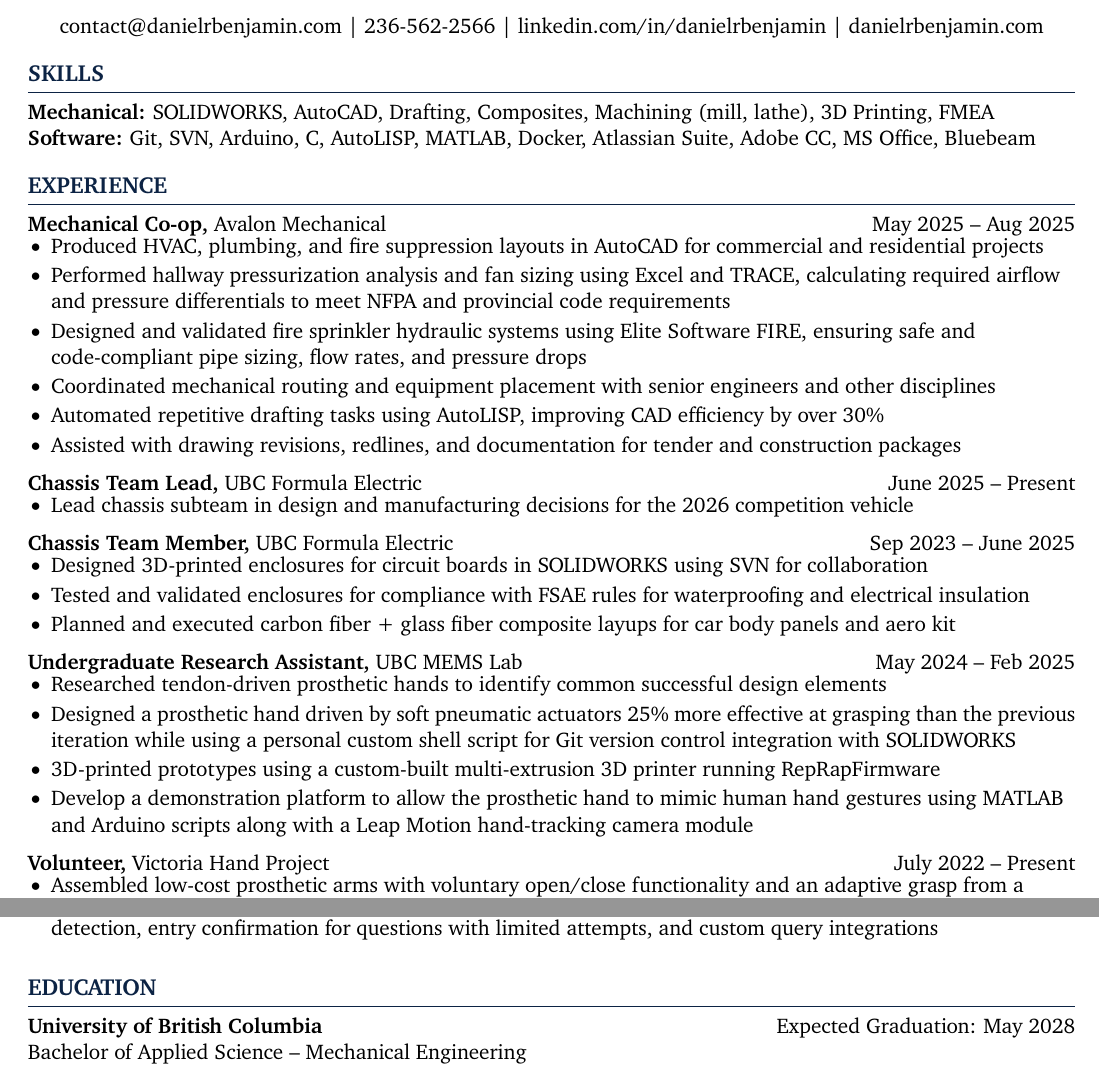
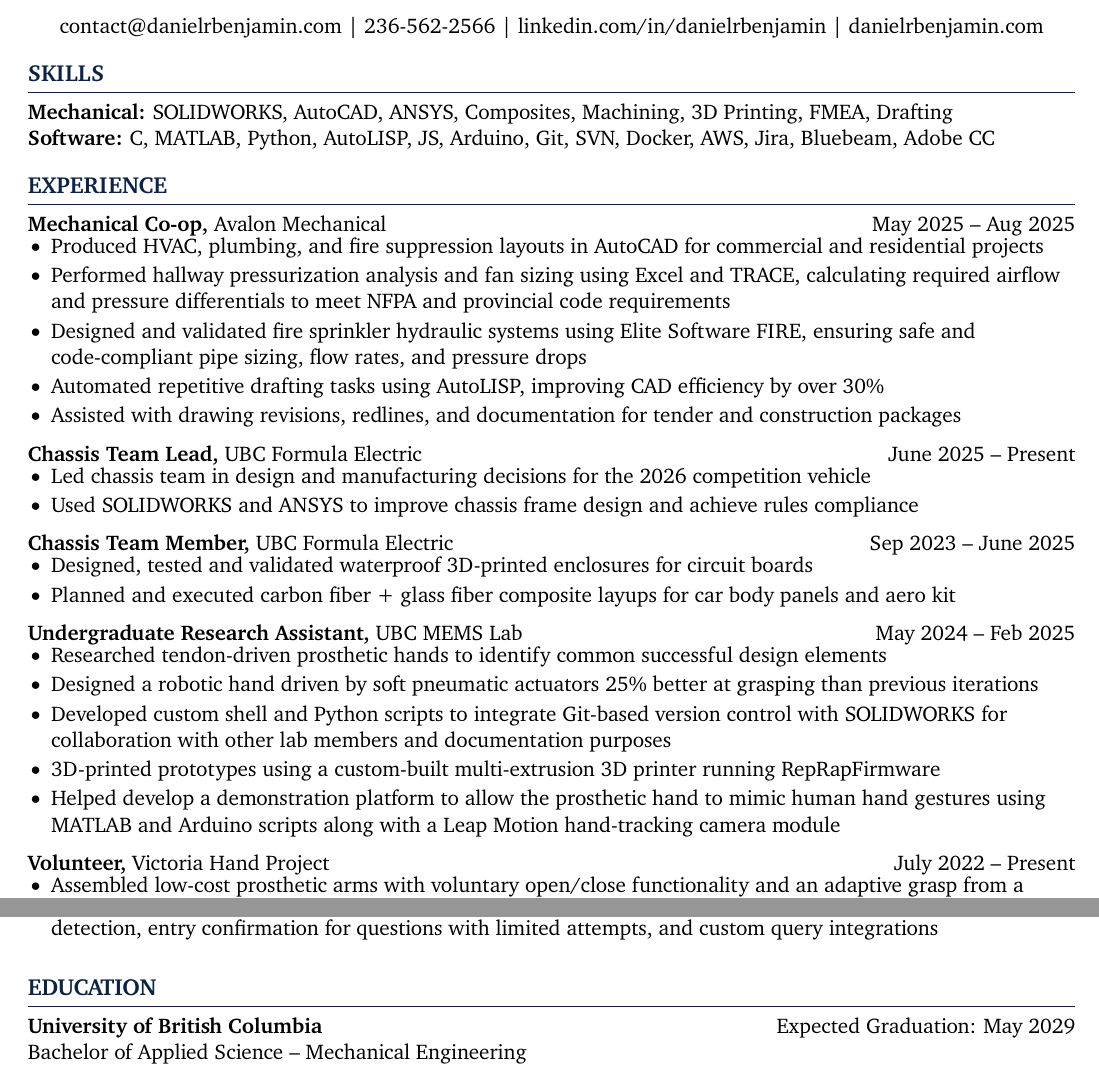
Before and after one commit to danielrbenjamin/resume, a LaTeX CV (Daniel_Benjamin_Resume.tex): two parts of the page, joined at a grey line, cut so that both start at the same text. Compiled offline with pdfLaTeX.

Commit message:
updated skills and format

```diff
--- a/Daniel_Benjamin_Resume.tex
+++ b/Daniel_Benjamin_Resume.tex
@@ -49,8 +49,8 @@ Keywords={Mechanical Engineer, SOLIDWORKS, Git, GitHub, MATLAB, Waterjet, 3D, 3D
 
 % skills section
 \section*{SKILLS}
-\textbf{Mechanical:} SOLIDWORKS, AutoCAD, Drafting, Composites, Machining (mill, lathe), 3D Printing, FMEA\\
-\textbf{Software:} Git, SVN, Arduino, C, AutoLISP, MATLAB, Docker, Atlassian Suite, Adobe CC, MS Office, Bluebeam
+\textbf{Mechanical:} SOLIDWORKS, AutoCAD, ANSYS, Composites, Machining, 3D Printing, FMEA, Drafting\\
+\textbf{Software:} C, MATLAB, Python, AutoLISP, JS, Arduino, Git, SVN, Docker, AWS, Jira, Bluebeam, Adobe CC
 
 \vspace{-6.5pt}
 
@@ -63,7 +63,6 @@ Keywords={Mechanical Engineer, SOLIDWORKS, Git, GitHub, MATLAB, Waterjet, 3D, 3D
   \item Produced HVAC, plumbing, and fire suppression layouts in AutoCAD for commercial and residential projects
   \item Performed hallway pressurization analysis and fan sizing using Excel and TRACE, calculating required airflow and pressure differentials to meet NFPA and provincial code requirements
   \item Designed and validated fire sprinkler hydraulic systems using Elite Software FIRE, ensuring safe and code-compliant pipe sizing, flow rates, and pressure drops
-  \item Coordinated mechanical routing and equipment placement with senior engineers and other disciplines
   \item Automated repetitive drafting tasks using AutoLISP, improving CAD efficiency by over 30\%
   \item Assisted with drawing revisions, redlines, and documentation for tender and construction packages
 \end{itemize}
@@ -72,14 +71,14 @@ Keywords={Mechanical Engineer, SOLIDWORKS, Git, GitHub, MATLAB, Waterjet, 3D, 3D
 \textbf{Chassis Team Lead,} \href{https://www.ubcformulaelectric.com/}{UBC Formula Electric} \hfill June 2025 -- Present \\
 \vspace{-8.5pt}
 \begin{itemize}
-  \item Lead chassis subteam in design and manufacturing decisions for the 2026 competition vehicle
+  \item Led chassis team in design and manufacturing decisions for the 2026 competition vehicle
+  \item Used SOLIDWORKS and ANSYS to improve chassis frame design and achieve rules compliance
 \end{itemize}
 
 \textbf{Chassis Team Member,} \href{https://www.ubcformulaelectric.com/}{UBC Formula Electric} \hfill Sep 2023 -- June 2025 \\
 \vspace{-8.5pt}
 \begin{itemize}
-  \item Designed 3D-printed enclosures for circuit boards in SOLIDWORKS using SVN for collaboration
-  \item Tested and validated enclosures for compliance with FSAE rules for waterproofing and electrical insulation
+  \item Designed, tested and validated waterproof 3D-printed enclosures for circuit boards
   \item Planned and executed carbon fiber + glass fiber composite layups for car body panels and aero kit
 \end{itemize}
 
@@ -87,9 +86,10 @@ Keywords={Mechanical Engineer, SOLIDWORKS, Git, GitHub, MATLAB, Waterjet, 3D, 3D
 \vspace{-8.5pt}
 \begin{itemize}
   \item Researched tendon-driven prosthetic hands to identify common successful design elements
-  \item Designed a prosthetic hand driven by soft pneumatic actuators 25\% more effective at grasping than the previous iteration while using a personal custom shell script for Git version control integration with SOLIDWORKS
+  \item Designed a robotic hand driven by soft pneumatic actuators 25\% better at grasping than previous iterations
+  \item Developed custom shell and Python scripts to integrate Git-based version control with SOLIDWORKS for collaboration with other lab members and documentation purposes
   \item 3D-printed prototypes using a custom-built multi-extrusion 3D printer running RepRapFirmware
-  \item Develop a demonstration platform to allow the prosthetic hand to mimic human hand gestures using MATLAB and Arduino scripts along with a Leap Motion hand-tracking camera module
+  \item Helped develop a demonstration platform to allow the prosthetic hand to mimic human hand gestures using MATLAB and Arduino scripts along with a Leap Motion hand-tracking camera module
 \end{itemize}
 
 \textbf{Volunteer,} \href{https://www.victoriahandproject.com/}{Victoria Hand Project} \hfill July 2022 -- Present \\
@@ -117,7 +117,7 @@ Keywords={Mechanical Engineer, SOLIDWORKS, Git, GitHub, MATLAB, Waterjet, 3D, 3D
 
 % education section
 \section*{EDUCATION}
-\textbf{\href{https://apsc.ubc.ca/}{University of British Columbia}} \hfill Expected Graduation: May 2028
+\textbf{\href{https://apsc.ubc.ca/}{University of British Columbia}} \hfill Expected Graduation: May 2029
 \\Bachelor of Applied Science – Mechanical Engineering
 
 % alternate formatting for projects section
```
Also changed, not shown: Daniel_Benjamin_Resume.pdf, 3 other files.
